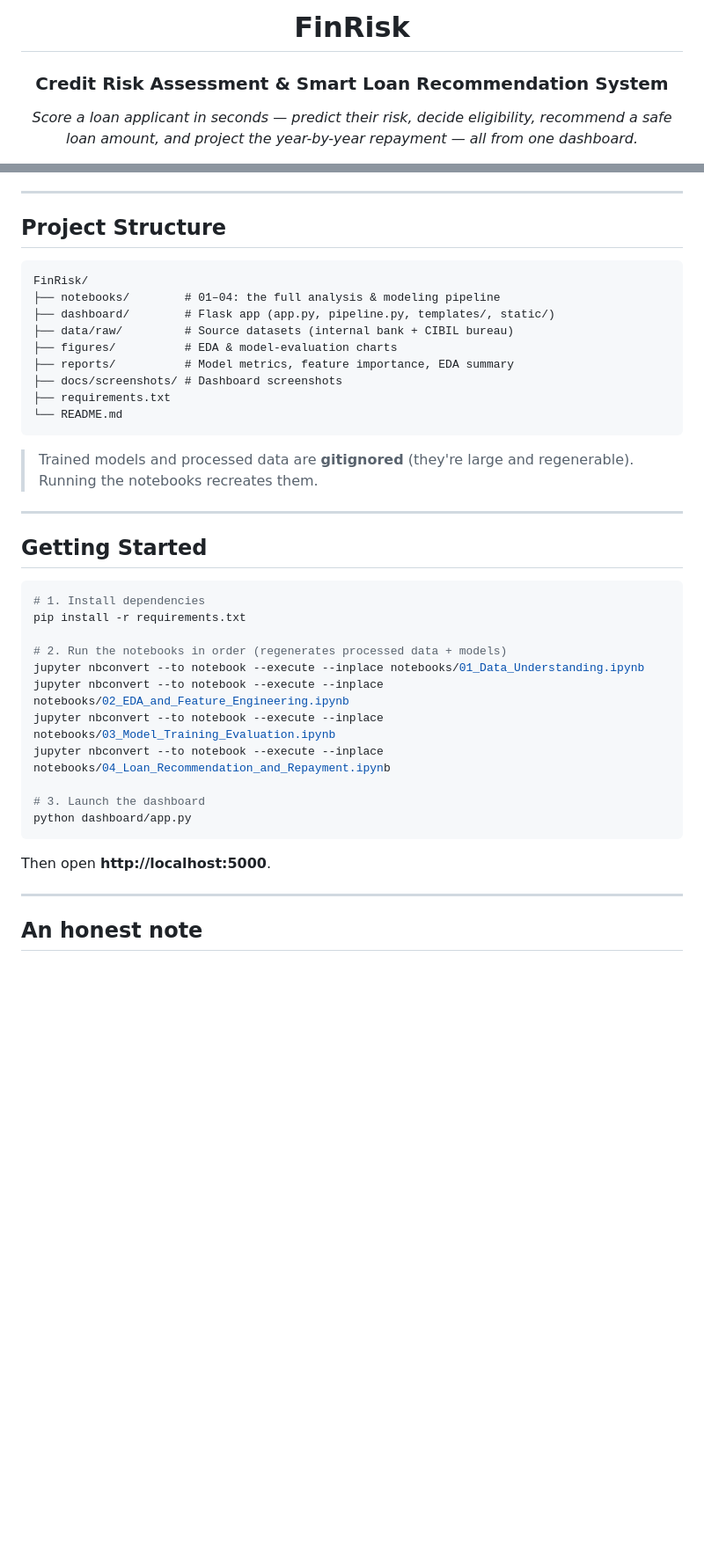
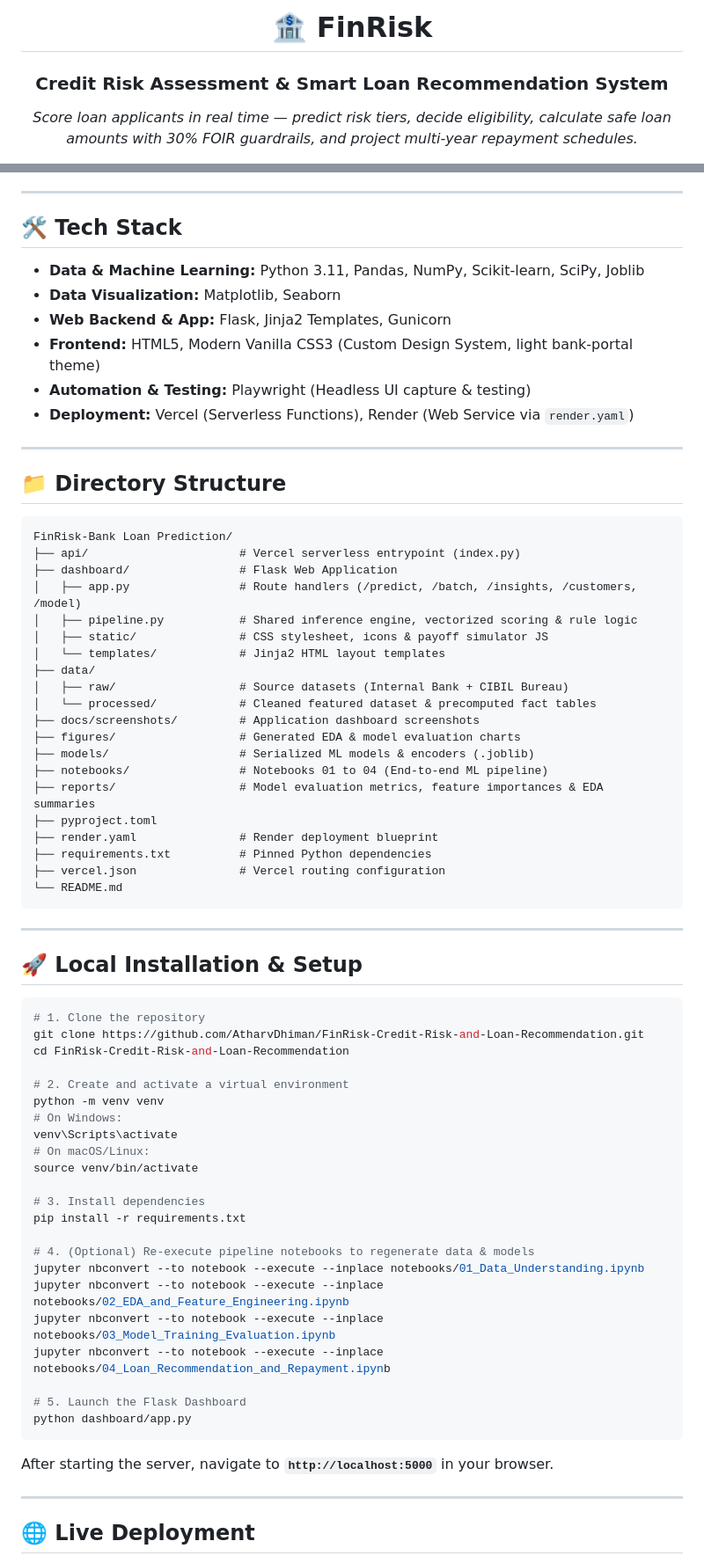
Before and after one commit to AtharvDhiman/FinRisk-Credit-Risk-and-Loan-Recommendation, a Markdown page: README.md, 2 parts joined by grey strips. Shown at 88% size. GitHub-like rendering; blank space fills up the shorter version.

Commit message:
Update README with comprehensive documentation, features, guardrails and live demo links

````diff
--- a/README.md
+++ b/README.md
@@ -1,8 +1,8 @@
 <div align="center">
 
-#  FinRisk
+# 🏦 FinRisk
 
 ### Credit Risk Assessment & Smart Loan Recommendation System
 
-*Score a loan applicant in seconds — predict their risk, decide eligibility, recommend a safe loan amount, and project the year-by-year repayment — all from one dashboard.*
+*Score loan applicants in real time — predict risk tiers, decide eligibility, calculate safe loan amounts with 30% FOIR guardrails, and project multi-year repayment schedules.*
 
@@ -103,43 +119,74 @@ No heavy frameworks, no CDN — a clean, self-contained data-science + Flask sta
 
 ---
 
-##  Project Structure
+## 🛠️ Tech Stack
+
+* **Data & Machine Learning:** Python 3.11, Pandas, NumPy, Scikit-learn, SciPy, Joblib
+* **Data Visualization:** Matplotlib, Seaborn
+* **Web Backend & App:** Flask, Jinja2 Templates, Gunicorn
+* **Frontend:** HTML5, Modern Vanilla CSS3 (Custom Design System, light bank-portal theme)
+* **Automation & Testing:** Playwright (Headless UI capture & testing)
+* **Deployment:** Vercel (Serverless Functions), Render (Web Service via `render.yaml`)
+
+---
+
+## 📁 Directory Structure
 
 ```
-FinRisk/
-├── notebooks/        # 01–04: the full analysis & modeling pipeline
-├── dashboard/        # Flask app (app.py, pipeline.py, templates/, static/)
-├── data/raw/         # Source datasets (internal bank + CIBIL bureau)
-├── figures/          # EDA & model-evaluation charts
-├── reports/          # Model metrics, feature importance, EDA summary
-├── docs/screenshots/ # Dashboard screenshots
-├── requirements.txt
+FinRisk-Bank Loan Prediction/
+├── api/                      # Vercel serverless entrypoint (index.py)
+├── dashboard/                # Flask Web Application
+│   ├── app.py                # Route handlers (/predict, /batch, /insights, /customers, /model)
+│   ├── pipeline.py           # Shared inference engine, vectorized scoring & rule logic
+│   ├── static/               # CSS stylesheet, icons & payoff simulator JS
+│   └── templates/            # Jinja2 HTML layout templates
+├── data/
+│   ├── raw/                  # Source datasets (Internal Bank + CIBIL Bureau)
+│   └── processed/            # Cleaned featured dataset & precomputed fact tables
+├── docs/screenshots/         # Application dashboard screenshots
+├── figures/                  # Generated EDA & model evaluation charts
+├── models/                   # Serialized ML models & encoders (.joblib)
+├── notebooks/                # Notebooks 01 to 04 (End-to-end ML pipeline)
+├── reports/                  # Model evaluation metrics, feature importances & EDA summaries
+├── pyproject.toml
+├── render.yaml               # Render deployment blueprint
+├── requirements.txt          # Pinned Python dependencies
+├── vercel.json               # Vercel routing configuration
 └── README.md
 ```
 
-> Trained models and processed data are **gitignored** (they're large and regenerable). Running the notebooks recreates them.
-
 ---
 
-##  Getting Started
+## 🚀 Local Installation & Setup
 
 ```bash
-# 1. Install dependencies
+# 1. Clone the repository
+git clone https://github.com/AtharvDhiman/FinRisk-Credit-Risk-and-Loan-Recommendation.git
+cd FinRisk-Credit-Risk-and-Loan-Recommendation
+
+# 2. Create and activate a virtual environment
+python -m venv venv
+# On Windows:
+venv\Scripts\activate
+# On macOS/Linux:
+source venv/bin/activate
+
+# 3. Install dependencies
 pip install -r requirements.txt
 
-# 2. Run the notebooks in order (regenerates processed data + models)
+# 4. (Optional) Re-execute pipeline notebooks to regenerate data & models
 jupyter nbconvert --to notebook --execute --inplace notebooks/01_Data_Understanding.ipynb
 jupyter nbconvert --to notebook --execute --inplace notebooks/02_EDA_and_Feature_Engineering.ipynb
 jupyter nbconvert --to notebook --execute --inplace notebooks/03_Model_Training_Evaluation.ipynb
 jupyter nbconvert --to notebook --execute --inplace notebooks/04_Loan_Recommendation_and_Repayment.ipynb
 
-# 3. Launch the dashboard
+# 5. Launch the Flask Dashboard
 python dashboard/app.py
 ```
 
-Then open **http://localhost:5000**.
+After starting the server, navigate to **`http://localhost:5000`** in your browser.
 
 ---
 
-##  An honest note
+## 🌐 Live Deployment
 
````
Also changed, not shown: other parts of README.md (+80 -57 lines).
